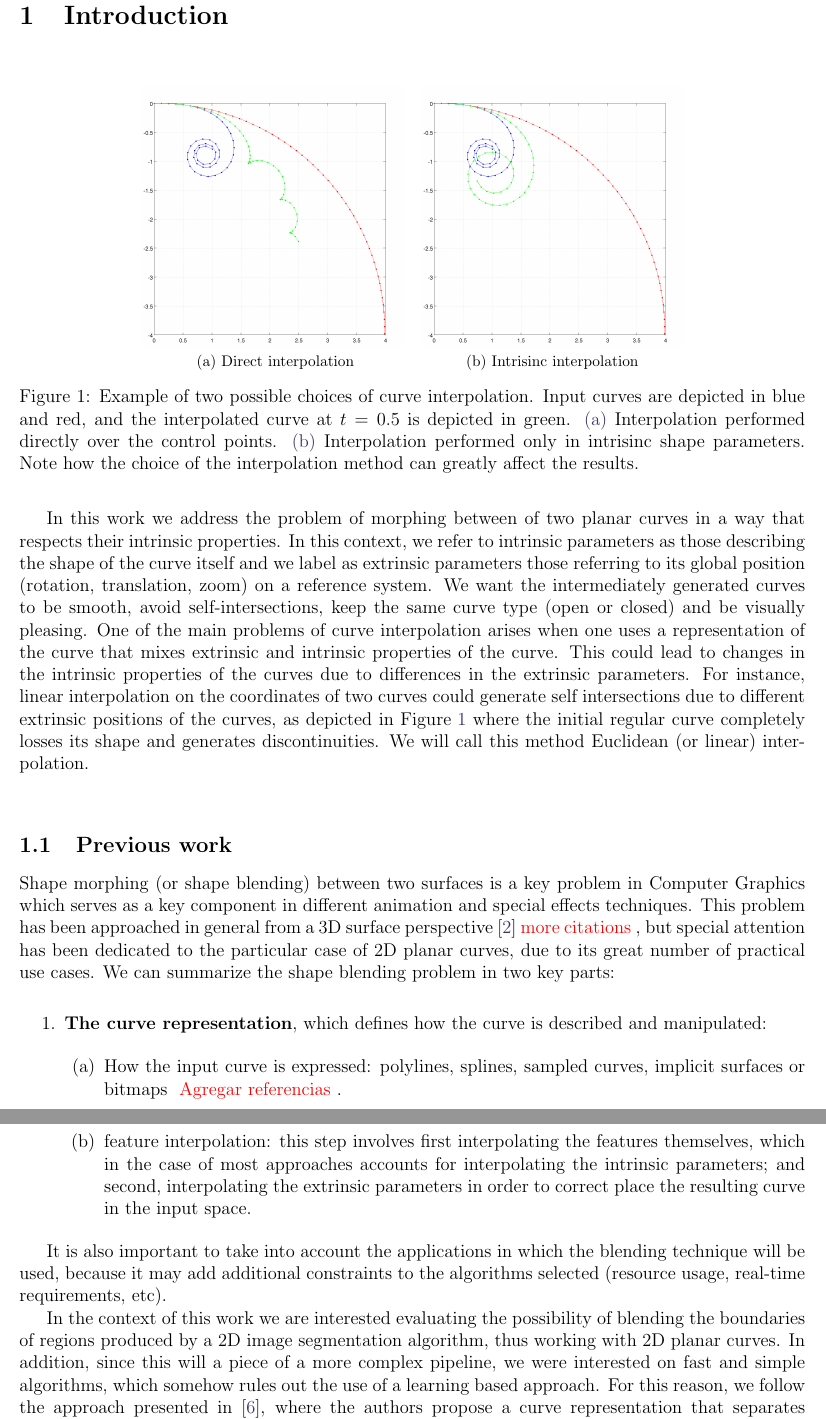
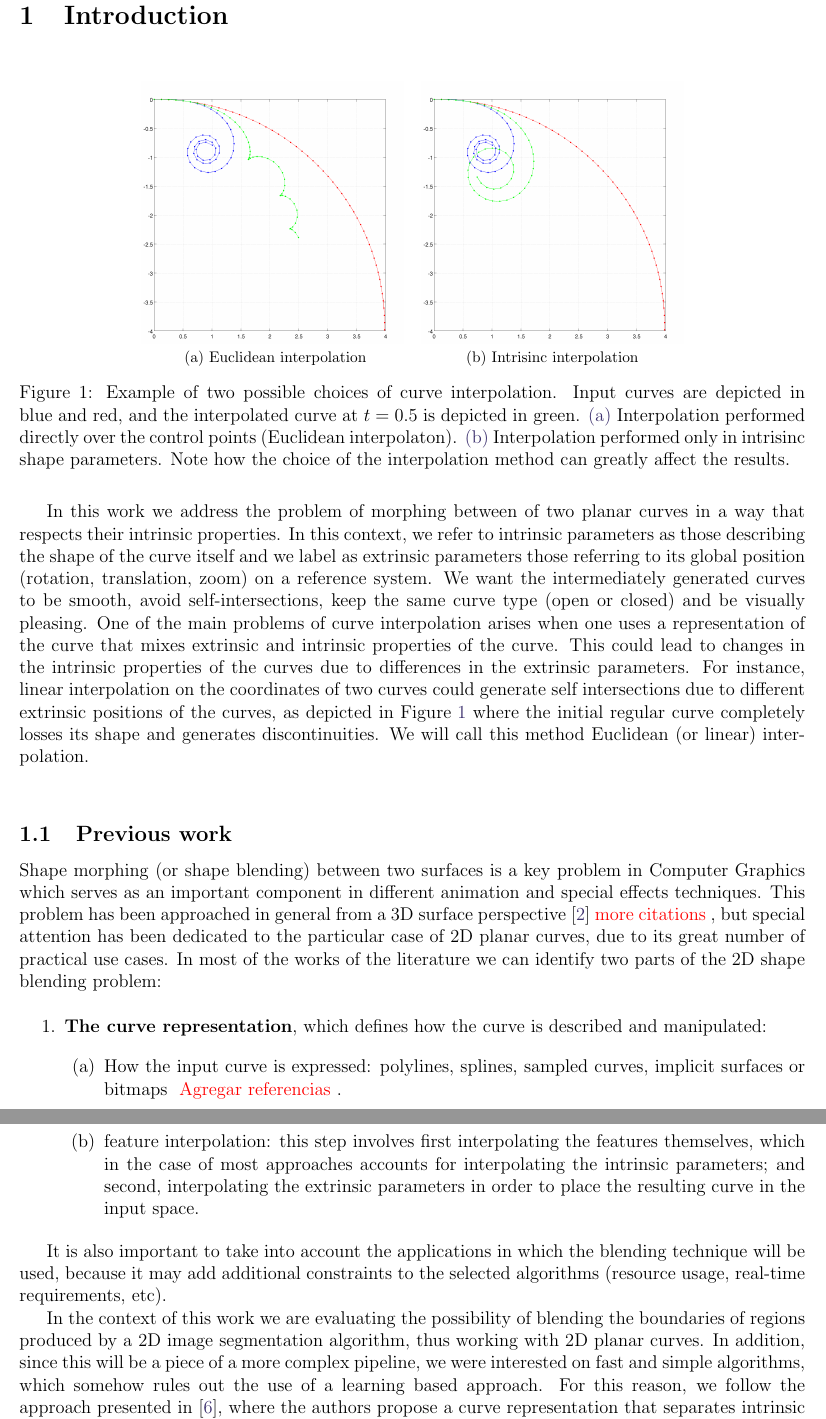
Before and after one commit to juan-cardelino/ipol_curve_metamorphosis, a LaTeX CV (curve_interpolation_ipol.tex): two parts of pages 2 and 3 of 23 before the commit and two parts of pages 2 and 3 of 25 after it, joined at a grey line, cut so that both start at the same text. Compiled offline with pdfLaTeX.

Commit message:
Cambios de gregory

```diff
--- a/curve_interpolation_ipol.tex
+++ b/curve_interpolation_ipol.tex
@@ -154,7 +154,7 @@
 %
 \begin{figure}[h]
 	\centering
-	\subfloat[Direct interpolation]{
+	\subfloat[Euclidean interpolation]{
 		\includegraphics[width=\anchodos]{\chapFiveDir/curves/example_interp_euclidean.png}
 		\label{fig:image_interpolation:curve_interpolation:example:euclidean}
 	}
@@ -162,7 +162,7 @@
 		\includegraphics[width=\anchodos]{\chapFiveDir/curves/example_interp_curvature.png}
 		\label{fig:image_interpolation:curve_interpolation:example:curvature}
 	}
-	\caption{Example of two possible choices of curve interpolation. Input curves are depicted in blue and red, and the interpolated curve at $t=0.5$ is depicted in green. \protect\subref{fig:image_interpolation:curve_interpolation:example:euclidean} Interpolation performed directly over the control points. \protect\subref{fig:image_interpolation:curve_interpolation:example:curvature} Interpolation performed only in intrisinc shape parameters. Note how the choice of the interpolation method can greatly affect the results.}
+	\caption{Example of two possible choices of curve interpolation. Input curves are depicted in blue and red, and the interpolated curve at $t=0.5$ is depicted in green. \protect\subref{fig:image_interpolation:curve_interpolation:example:euclidean} Interpolation performed directly over the control points (Euclidean interpolaton). \protect\subref{fig:image_interpolation:curve_interpolation:example:curvature} Interpolation performed only in intrisinc shape parameters. Note how the choice of the interpolation method can greatly affect the results.}
 	\label{fig:image_interpolation:curve_interpolation:example}
 \end{figure}
 %
@@ -171,26 +171,27 @@ In this work we address the problem of morphing between of two planar curves in
 One of the main problems of curve interpolation arises when one uses a representation of the curve that mixes extrinsic and intrinsic properties of the curve. This could lead to changes in the intrinsic properties of the curves due to differences in the extrinsic parameters. For instance, linear interpolation on the coordinates of two curves could generate self intersections due to different extrinsic positions of the curves, as depicted in \mbox{Figure \ref{fig:image_interpolation:curve_interpolation:example}} where the initial regular curve completely losses its shape and generates discontinuities. We will call this method Euclidean (or linear) interpolation.\\
 
 \subsection{Previous work}
-Shape morphing (or shape blending) between two surfaces is a key problem in Computer Graphics which serves as a key component in different animation and special effects techniques.
+Shape morphing (or shape blending) between two surfaces is a key problem in Computer Graphics which serves as an important component in different animation and special effects techniques.
 This problem has been approached in general from a 3D surface perspective \cite{math:computer_graphics:alexa:2000:as_rigid_as_possible_shape_interpolation}\tcom{more citations}, but special attention has been dedicated to the particular case of 2D planar curves, due to its great number of practical use cases.
-We can summarize the shape blending problem in two key parts:
+In most of the works of the literature we can identify two parts of the 2D shape blending problem:
 
 \begin{enumerate}
     \item \textbf{The curve representation}, which defines how the curve is described and manipulated:
         \begin{enumerate}
             \item How the input curve is expressed: polylines, splines, sampled curves, implicit surfaces or bitmaps \tcom{Agregar referencias}.
-            \item The choice of features used for the actual blending (feature extraction), which usually includes directly using the input representation, using alternative representations such as the skeleton of the shape or the interior polygons and mapping the curve to a different shape space where better properties are achieved. Examples of these spaces are Fourier Invariant Descriptors (FID) \cite{math:computer_graphics:curve_blending:ghorbel:2020:fast_blending_of_planar_shapes} and curvature based descriptors \cite{im_proc:curve_interpolation:elber:07:metamorphosis_planar_parametric_curves} \tcom{agregar más citas}. A first criterion to classify the approaches are those explicitly defining the features to compute (FID, curvature) versus those directly learning a representation. A second criterion to classify the explicit features techniques is according to the way they are computed: analytically or numerically.
+            \item The choice of features used for the actual blending (feature extraction), which usually includes the use of:
+            directly using the input representation, using alternative representations such as the skeleton of the shape \cite{computer_science:computer_graphics:shapira:1995:shape_blending_using_the_star_skeleton} or the interior polygons and mapping the curve to a different shape space where better properties are achieved. Examples of these spaces are Fourier Invariant Descriptors (FID) \cite{math:computer_graphics:curve_blending:ghorbel:2020:fast_blending_of_planar_shapes} and curvature based descriptors \cite{im_proc:curve_interpolation:elber:07:metamorphosis_planar_parametric_curves} \tcom{agregar más citas}. A first criterion to classify the approaches are those explicitly defining the features to compute (FID, curvature) versus those directly learning a representation. A second criterion to classify the explicit features techniques is according to the way they are computed: analytically or numerically.
         \end{enumerate}
     \item \textbf{The morphing process}, which in most cases can be described as a two-step approach:
         \begin{enumerate}
             \item feature correspondence: how to define a mapping between meaningful features of each shape, this usually includes a registration step between control points or a correspondence between features in the shape space.
-            \item feature interpolation: this step involves first interpolating the features themselves, which in the case of most approaches accounts for interpolating the intrinsic parameters; and second, interpolating the extrinsic parameters in order to correct place the resulting curve in the input space.
+            \item feature interpolation: this step involves first interpolating the features themselves, which in the case of most approaches accounts for interpolating the intrinsic parameters; and second, interpolating the extrinsic parameters in order to  place the resulting curve in the input space.
         \end{enumerate}
 \end{enumerate}
 
-It is also important to take into account the applications in which the blending technique will be used, because it may add additional constraints to the algorithms selected (resource usage, real-time requirements, etc).
+It is also important to take into account the applications in which the blending technique will be used, because it may add additional constraints to the selected algorithms  (resource usage, real-time requirements, etc).
 
-In the context of this work we are interested evaluating the possibility of blending the boundaries of regions produced by a 2D image segmentation algorithm, thus working with 2D planar curves. In addition, since this will a piece of a more complex pipeline, we were interested on fast and simple algorithms, which somehow rules out the use of a learning based approach.
+In the context of this work we are evaluating the possibility of blending the boundaries of regions produced by a 2D image segmentation algorithm, thus working with 2D planar curves. In addition, since this will be a piece of a more complex pipeline, we were interested on fast and simple algorithms, which somehow rules out the use of a learning based approach.
 For this reason, we follow the approach presented in \cite{im_proc:curve_interpolation:elber:07:metamorphosis_planar_parametric_curves}, where the authors propose a curve representation that separates intrinsic and extrinsic properties and interpolates them separately.
 
 In that work, the authors propose a smooth interpolation between two free-form parametric curves, which is carried out by linearly interpolating intrinsic curvature properties. In the following we will review \cite{im_proc:curve_interpolation:elber:07:metamorphosis_planar_parametric_curves}, reproduce its results and discuss some implementation details
```
Also changed, not shown: appendix_b_numerical_computation.tex (added, +2 -0 lines), curve_interpolation_ipol.tex (22 more changed lines).
